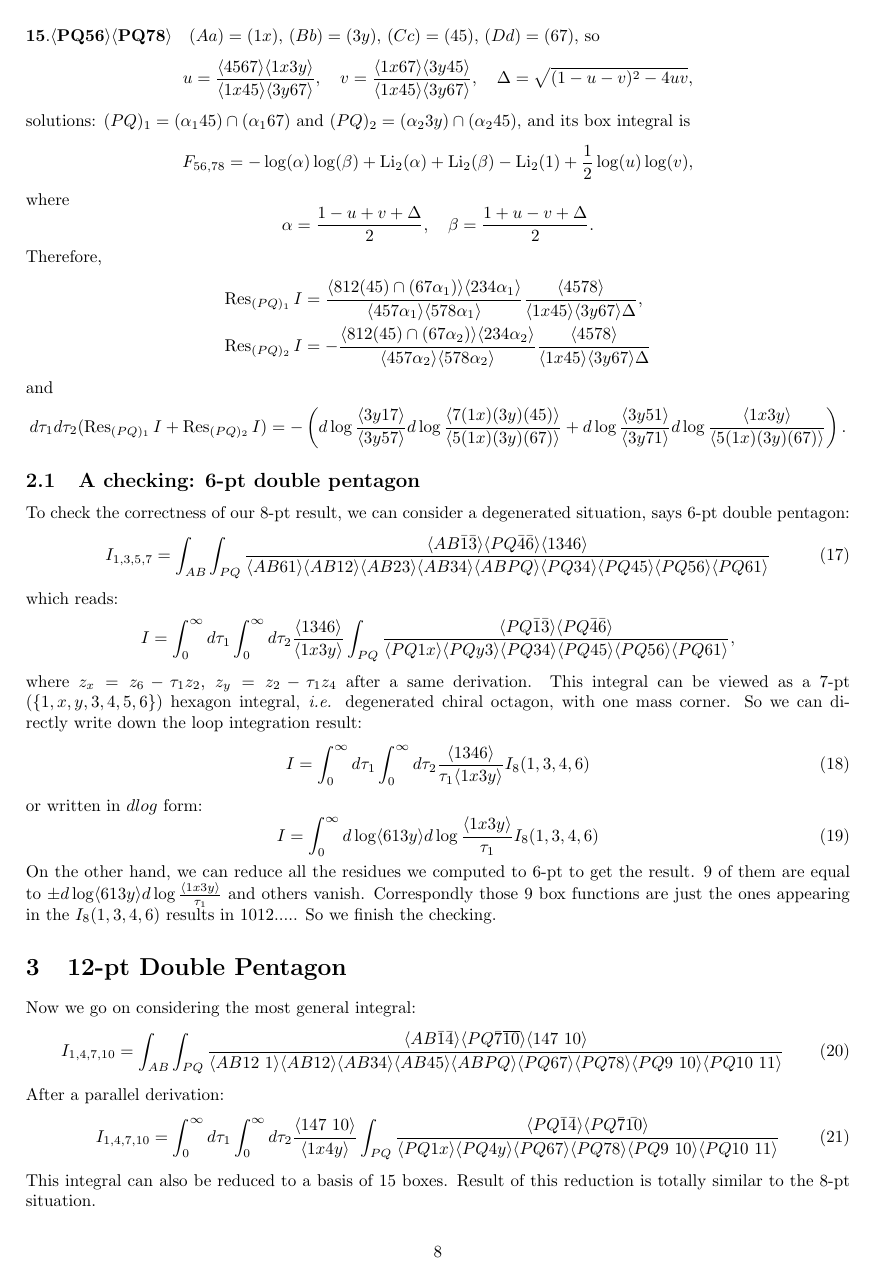
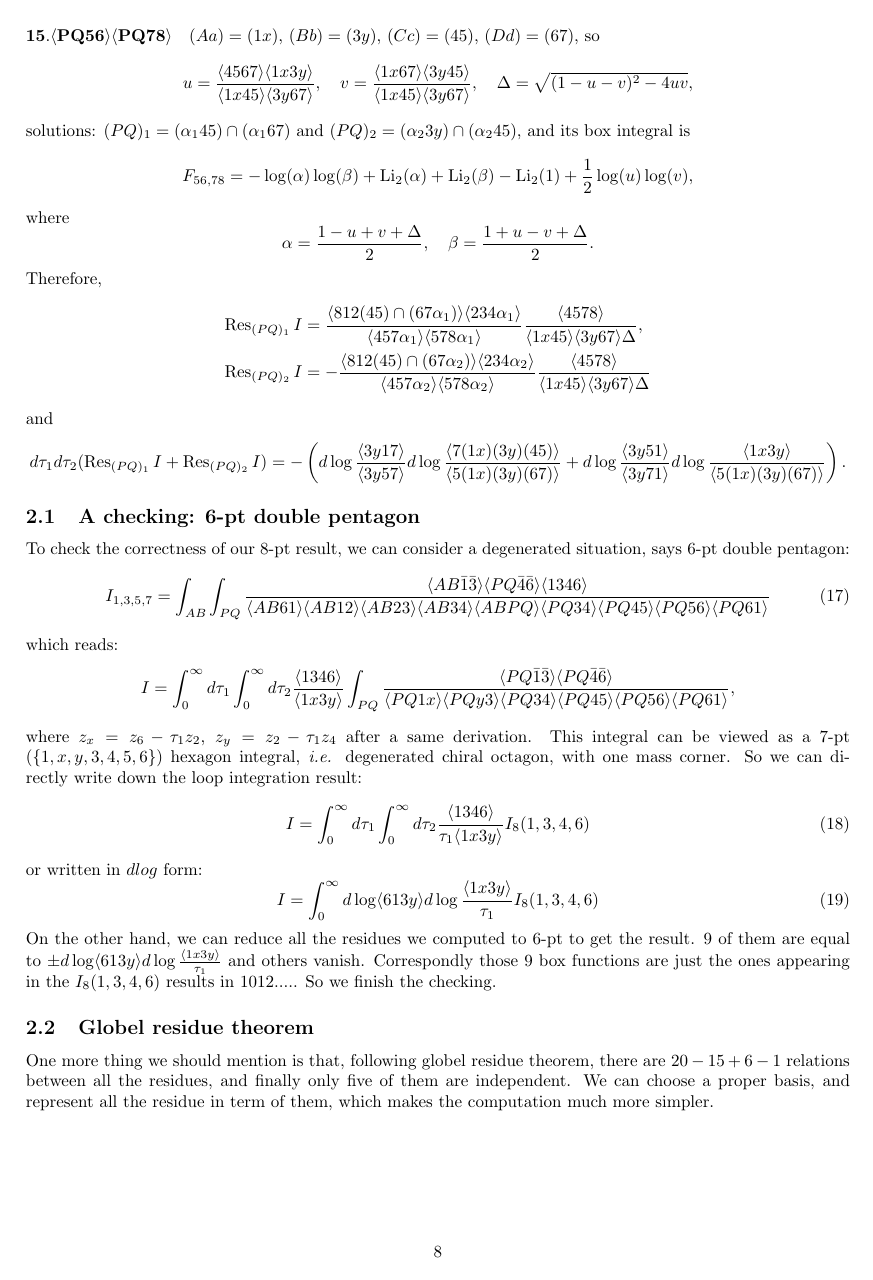
Before and after one commit to buwailee/doublepentaint, a LaTeX document (doublepentaint.tex): page 8 of 10. Compiled offline with pdfLaTeX.

Commit message:
Update doublepentaint.tex

```diff
--- a/doublepentaint.tex
+++ b/doublepentaint.tex
@@ -513,9 +513,8 @@
 On the other hand, we can reduce all the residues we computed to $6$-pt to get the result. $9$ of them are equal to $\pm d\log\<613y\>d\log\frac{\<1x3y\>}{\tau_1}$ and others vanish. Correspondly those $9$ box functions are just the ones appearing in the $I_8(1,3,4,6)$ results in 1012..... So we finish the checking.
 
 
-
-
-
+\subsection{Globel residue theorem}
+One more thing we should mention is that, following globel residue theorem, there are $20-15+6-1$ relations between all the residues, and finally only five of them are independent. We can choose a proper basis, and represent all the residue in term of them, which makes the computation much more simpler.
 
 
 
```
